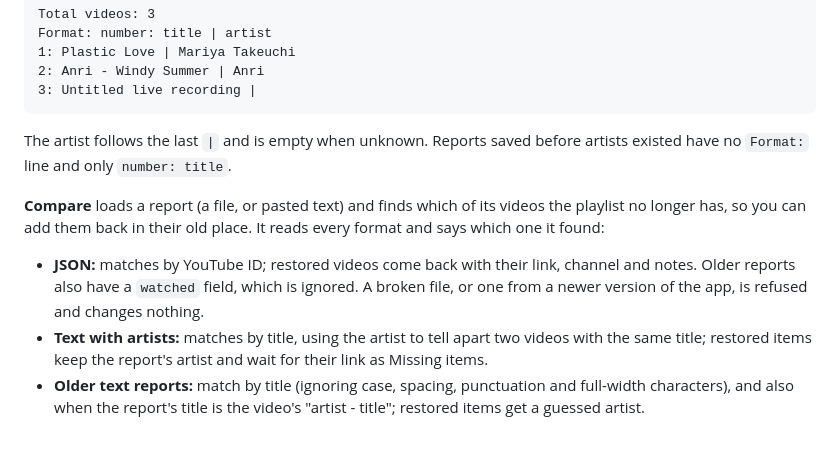
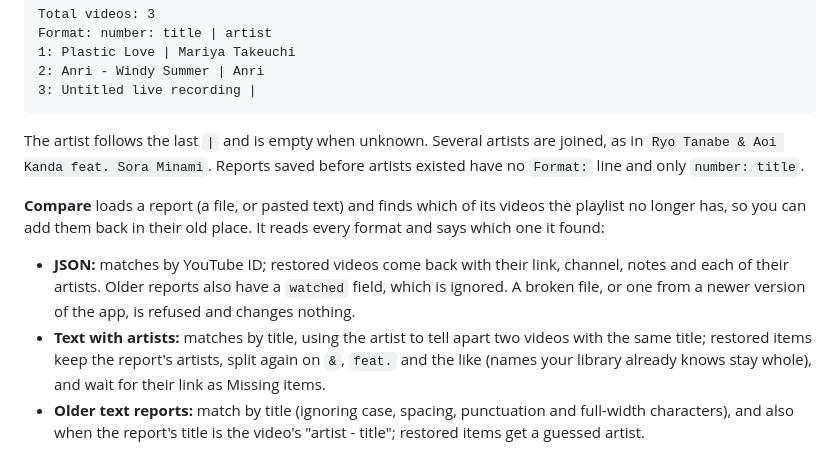
Before and after one commit to jestra52/yt-playlist-manager, a Markdown page: README.md, the part around one of its changes. Drawn GitHub-style.

````diff
--- a/README.md
+++ b/README.md
@@ -376,12 +378,12 @@ Format: number: title | artist
 3: Untitled live recording |
 ```
 
-The artist follows the last ` | ` and is empty when unknown. Reports saved before artists existed have no `Format:` line and only `number: title`.
+The artist follows the last ` | ` and is empty when unknown. Several artists are joined, as in `Ryo Tanabe & Aoi Kanda feat. Sora Minami`. Reports saved before artists existed have no `Format:` line and only `number: title`.
 
 **Compare** loads a report (a file, or pasted text) and finds which of its videos the playlist no longer has, so you can add them back in their old place. It reads every format and says which one it found:
 
-* **JSON:** matches by YouTube ID; restored videos come back with their link, channel and notes. Older reports also have a `watched` field, which is ignored. A broken file, or one from a newer version of the app, is refused and changes nothing.
-* **Text with artists:** matches by title, using the artist to tell apart two videos with the same title; restored items keep the report's artist and wait for their link as Missing items.
+* **JSON:** matches by YouTube ID; restored videos come back with their link, channel, notes and each of their artists. Older reports also have a `watched` field, which is ignored. A broken file, or one from a newer version of the app, is refused and changes nothing.
+* **Text with artists:** matches by title, using the artist to tell apart two videos with the same title; restored items keep the report's artists, split again on `&`, `feat.` and the like (names your library already knows stay whole), and wait for their link as Missing items.
 * **Older text reports:** match by title (ignoring case, spacing, punctuation and full-width characters), and also when the report's title is the video's "artist - title"; restored items get a guessed artist.
 
 **Backups** are made by themselves when a playlist with videos is added, and whenever you download a report. In a sync chain they're kept on the server, where any device can find them; without a chain, or while offline, they stay on the device. **Compare** lists a playlist's backups, to compare with one or download it. Each playlist keeps its first backup and its last 10, and the backups of a deleted playlist are removed after 30 days. Sync doesn't change them, so a bad edit can't reach a backup.
````
Also changed, not shown: other parts of README.md (+4 -2 lines), docs/screenshots/compare-report.png, docs/screenshots/missing-items.png, docs/screenshots/phone.png, docs/screenshots/playlist-dark.png, docs/screenshots/playlist-light.png, docs/screenshots/youtube-sync.png, 1 other file.
